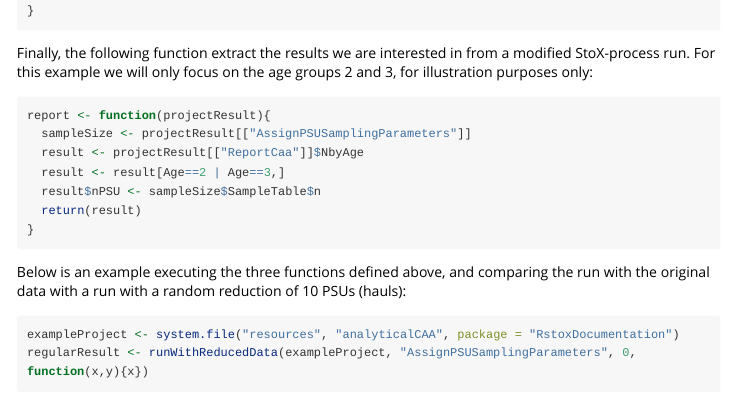
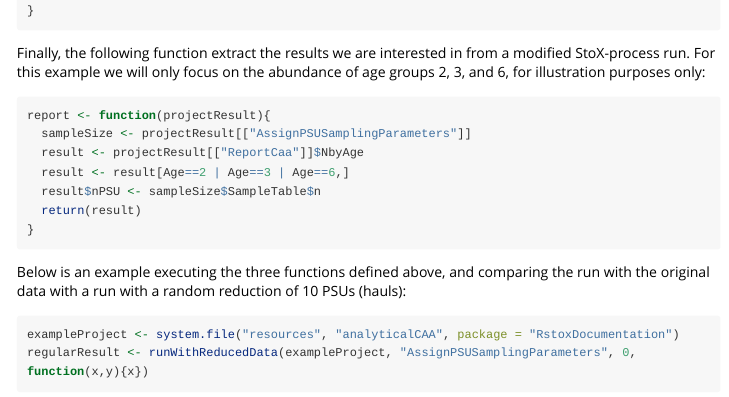
Before and after one commit to StoXProject/RstoxDocumentation, an R Markdown document (vignettes/sampleSizeSensitivity.Rmd): the page in a window 1100 px wide, from 1430 px down. Rendered offline with R 4.5, knitr and Pandoc, with nearby package versions; some code elsewhere in the file could not run offline; long lines of code are wrapped.

Commit message:
Added age group 6 as well

````diff
--- a/vignettes/sampleSizeSensitivity.Rmd
+++ b/vignettes/sampleSizeSensitivity.Rmd
@@ -67,13 +67,13 @@ reductionBySelectionProb <- function(PSUSamplingParametersData, n){
 }
 ```
 
-Finally, the following function extract the results we are interested in from a modified StoX-process run. For this example we will only focus on the age groups 2 and 3, for illustration purposes only:
+Finally, the following function extract the results we are interested in from a modified StoX-process run. For this example we will only focus on the abundance of age groups 2, 3, and 6, for illustration purposes only:
 
 ```{r}
 report <- function(projectResult){
   sampleSize <- projectResult[["AssignPSUSamplingParameters"]]
   result <- projectResult[["ReportCaa"]]$NbyAge
-  result <- result[Age==2 | Age==3,]
+  result <- result[Age==2 | Age==3 | Age==6,]
   result$nPSU <- sampleSize$SampleTable$n
   return(result)
 }
````
Also changed, not shown: vignettes/sampleSizeSensitivity.Rmd (2 more changed lines).
